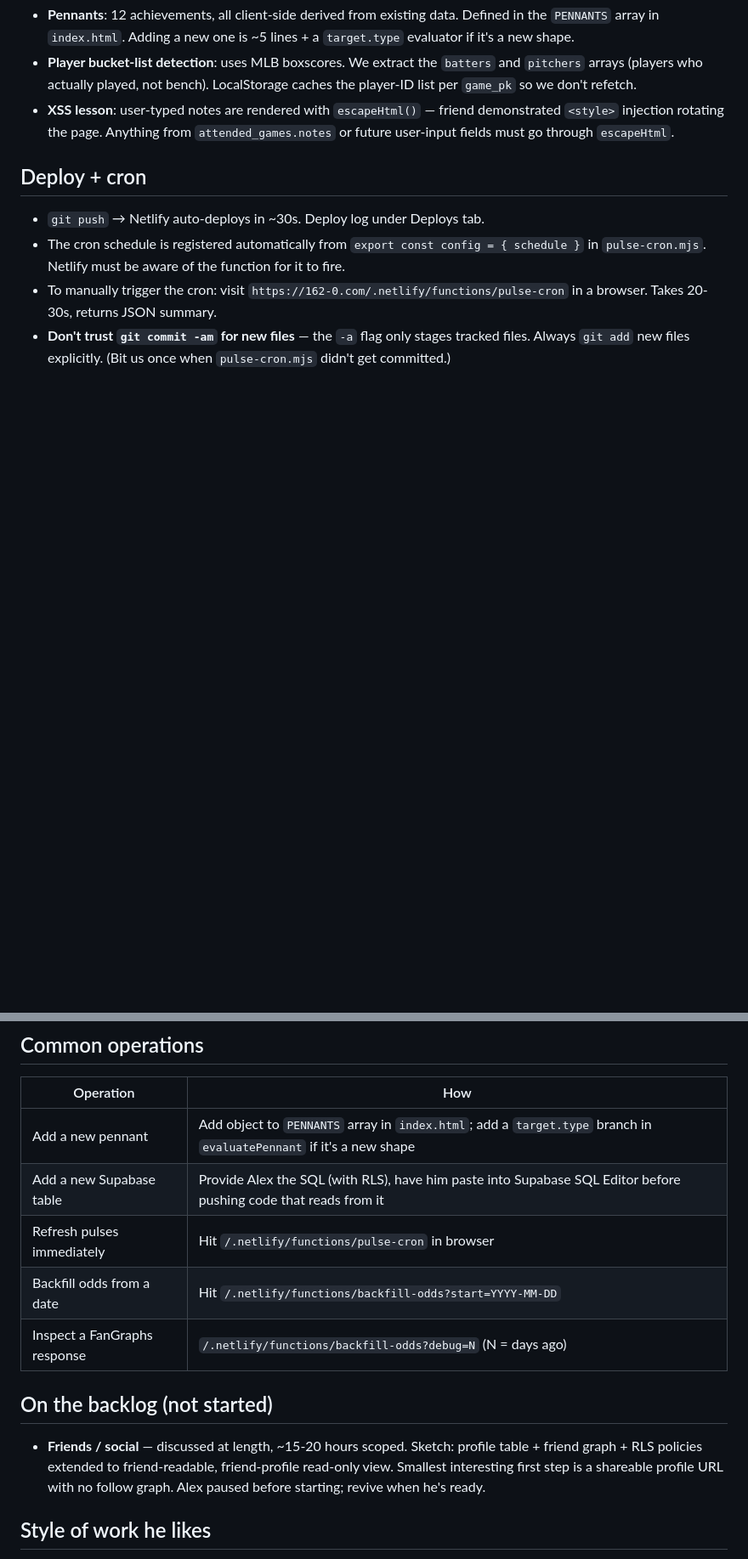
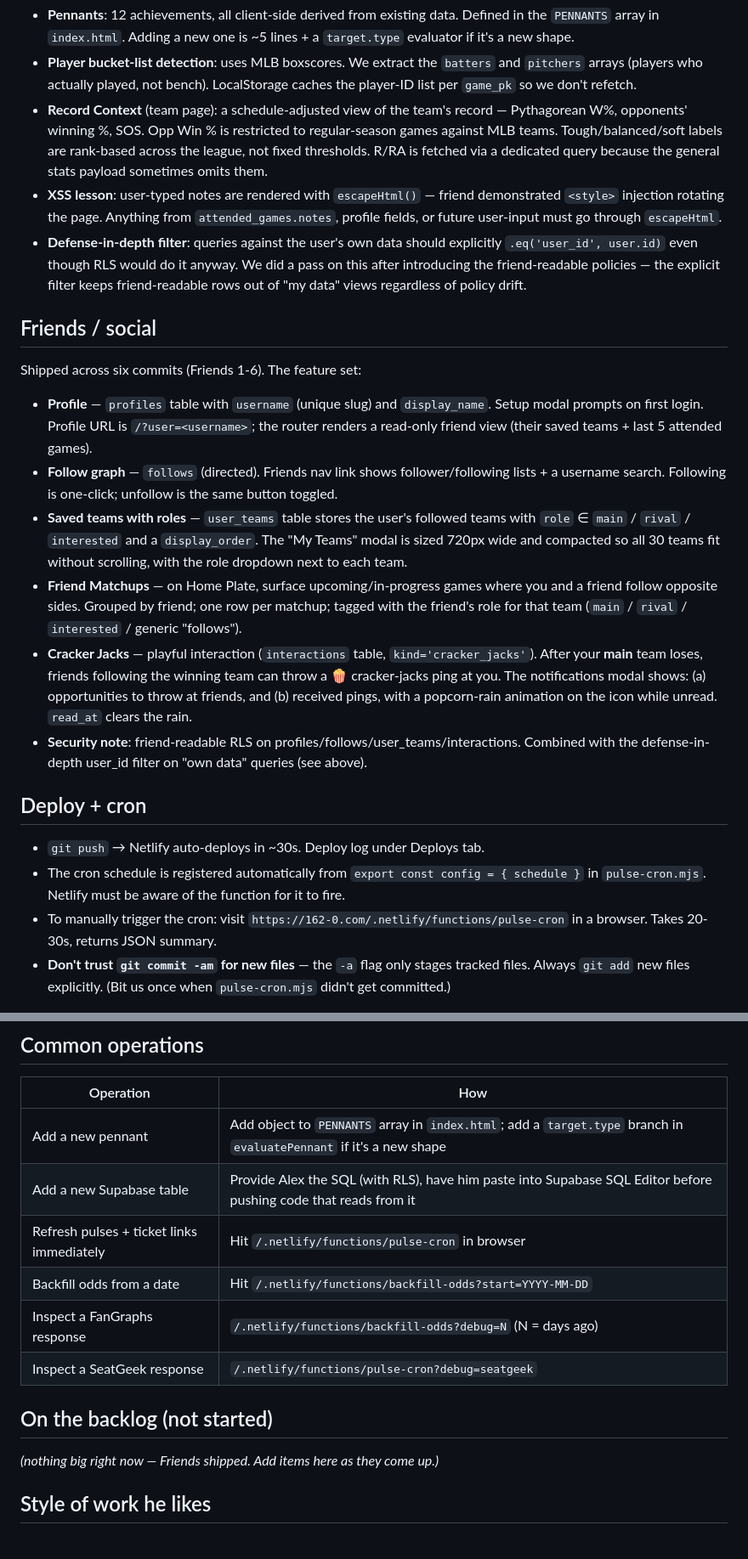
Before and after one commit to alexrobertpeck-boop/mlb-dashboard, a Markdown page: CLAUDE.md, 2 parts joined by grey strips. Shown at 85% size. GitHub-like rendering; blank space fills up the shorter version.

```diff
--- a/CLAUDE.md
+++ b/CLAUDE.md
@@ -61,6 +69,19 @@ The frontend uses its own (public) anon key inline in `index.html`. Service role
 - **Pennants**: 12 achievements, all client-side derived from existing data. Defined in the `PENNANTS` array in `index.html`. Adding a new one is ~5 lines + a `target.type` evaluator if it's a new shape.
 - **Player bucket-list detection**: uses MLB boxscores. We extract the `batters` and `pitchers` arrays (players who actually played, not bench). LocalStorage caches the player-ID list per `game_pk` so we don't refetch.
-- **XSS lesson**: user-typed notes are rendered with `escapeHtml()` — friend demonstrated `<style>` injection rotating the page. Anything from `attended_games.notes` or future user-input fields must go through `escapeHtml`.
+- **Record Context** (team page): a schedule-adjusted view of the team's record — Pythagorean W%, opponents' winning %, SOS. Opp Win % is restricted to regular-season games against MLB teams. Tough/balanced/soft labels are rank-based across the league, not fixed thresholds. R/RA is fetched via a dedicated query because the general stats payload sometimes omits them.
+- **XSS lesson**: user-typed notes are rendered with `escapeHtml()` — friend demonstrated `<style>` injection rotating the page. Anything from `attended_games.notes`, profile fields, or future user-input must go through `escapeHtml`.
+- **Defense-in-depth filter**: queries against the user's own data should explicitly `.eq('user_id', user.id)` even though RLS would do it anyway. We did a pass on this after introducing the friend-readable policies — the explicit filter keeps friend-readable rows out of "my data" views regardless of policy drift.
+
+## Friends / social
+
+Shipped across six commits (Friends 1-6). The feature set:
+
+- **Profile** — `profiles` table with `username` (unique slug) and `display_name`. Setup modal prompts on first login. Profile URL is `/?user=<username>`; the router renders a read-only friend view (their saved teams + last 5 attended games).
+- **Follow graph** — `follows` (directed). Friends nav link shows follower/following lists + a username search. Following is one-click; unfollow is the same button toggled.
+- **Saved teams with roles** — `user_teams` table stores the user's followed teams with `role` ∈ `main` / `rival` / `interested` and a `display_order`. The "My Teams" modal is sized 720px wide and compacted so all 30 teams fit without scrolling, with the role dropdown next to each team.
+- **Friend Matchups** — on Home Plate, surface upcoming/in-progress games where you and a friend follow opposite sides. Grouped by friend; one row per matchup; tagged with the friend's role for that team (`main` / `rival` / `interested` / generic "follows").
+- **Cracker Jacks** — playful interaction (`interactions` table, `kind='cracker_jacks'`). After your **main** team loses, friends following the winning team can throw a 🍿 cracker-jacks ping at you. The notifications modal shows: (a) opportunities to throw at friends, and (b) received pings, with a popcorn-rain animation on the icon while unread. `read_at` clears the rain.
+- **Security note**: friend-readable RLS on profiles/follows/user_teams/interactions. Combined with the defense-in-depth user_id filter on "own data" queries (see above).
 
 ## Deploy + cron
 
@@ -75,13 +96,14 @@ The frontend uses its own (public) anon key inline in `index.html`. Service role
 |---|---|
 | Add a new pennant | Add object to `PENNANTS` array in `index.html`; add a `target.type` branch in `evaluatePennant` if it's a new shape |
 | Add a new Supabase table | Provide Alex the SQL (with RLS), have him paste into Supabase SQL Editor before pushing code that reads from it |
-| Refresh pulses immediately | Hit `/.netlify/functions/pulse-cron` in browser |
+| Refresh pulses + ticket links immediately | Hit `/.netlify/functions/pulse-cron` in browser |
 | Backfill odds from a date | Hit `/.netlify/functions/backfill-odds?start=YYYY-MM-DD` |
 | Inspect a FanGraphs response | `/.netlify/functions/backfill-odds?debug=N` (N = days ago) |
+| Inspect a SeatGeek response | `/.netlify/functions/pulse-cron?debug=seatgeek` |
 
 ## On the backlog (not started)
 
-- **Friends / social** — discussed at length, ~15-20 hours scoped. Sketch: profile table + friend graph + RLS policies extended to friend-readable, friend-profile read-only view. Smallest interesting first step is a shareable profile URL with no follow graph. Alex paused before starting; revive when he's ready.
+_(nothing big right now — Friends shipped. Add items here as they come up.)_
 
 ## Style of work he likes
 
```
Also changed, not shown: other parts of CLAUDE.md (+15 -7 lines).
